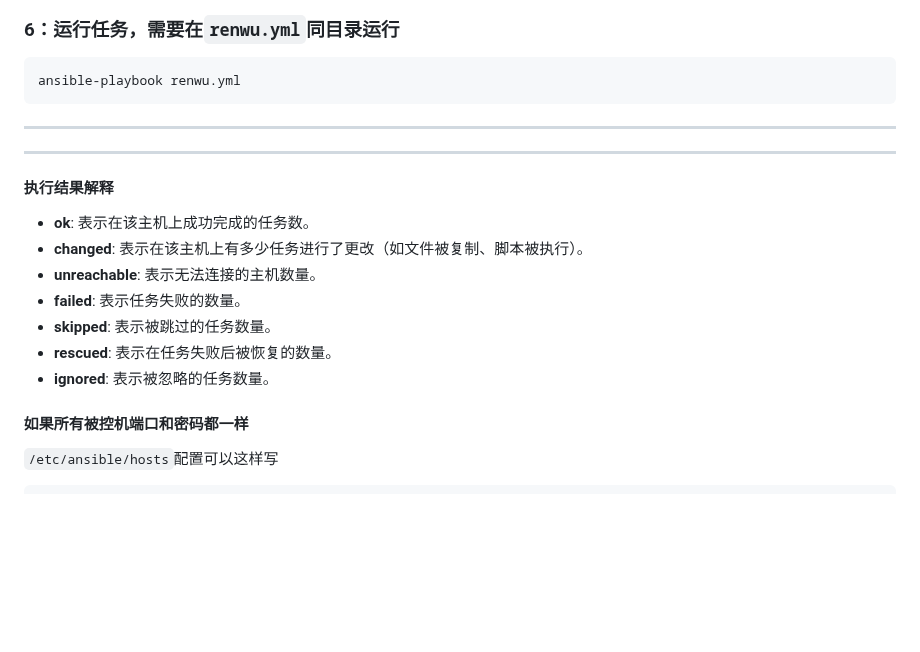
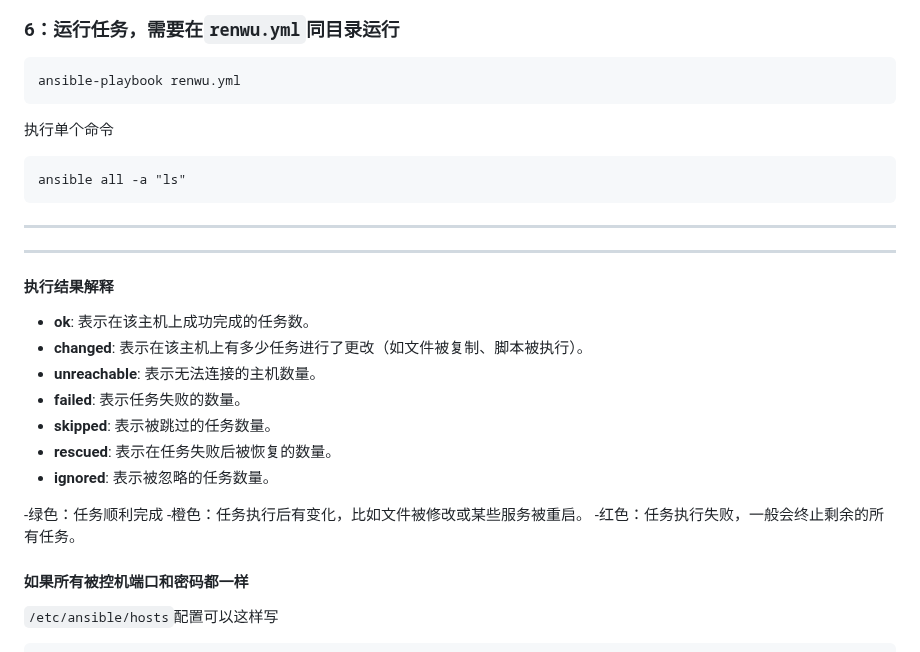
Before and after one commit to sky22333/shell, a Markdown page: tmp/README.md, the part around the change. Drawn GitHub-style; blank space fills up the shorter version.

````diff
--- a/tmp/README.md
+++ b/tmp/README.md
@@ -210,6 +210,12 @@ ansible -m ping all
 ansible-playbook renwu.yml
 ```
 
+执行单个命令
+```
+ansible all -a "ls"
+```
+
+
 ---
 ---
 
@@ -221,6 +227,10 @@ ansible-playbook renwu.yml
 - **skipped**: 表示被跳过的任务数量。
 - **rescued**: 表示在任务失败后被恢复的数量。
 - **ignored**: 表示被忽略的任务数量。
+
+-绿色：任务顺利完成
+-橙色：任务执行后有变化，比如文件被修改或某些服务被重启。
+-红色：任务执行失败，一般会终止剩余的所有任务。
 
 
 #### 如果所有被控机端口和密码都一样
````
